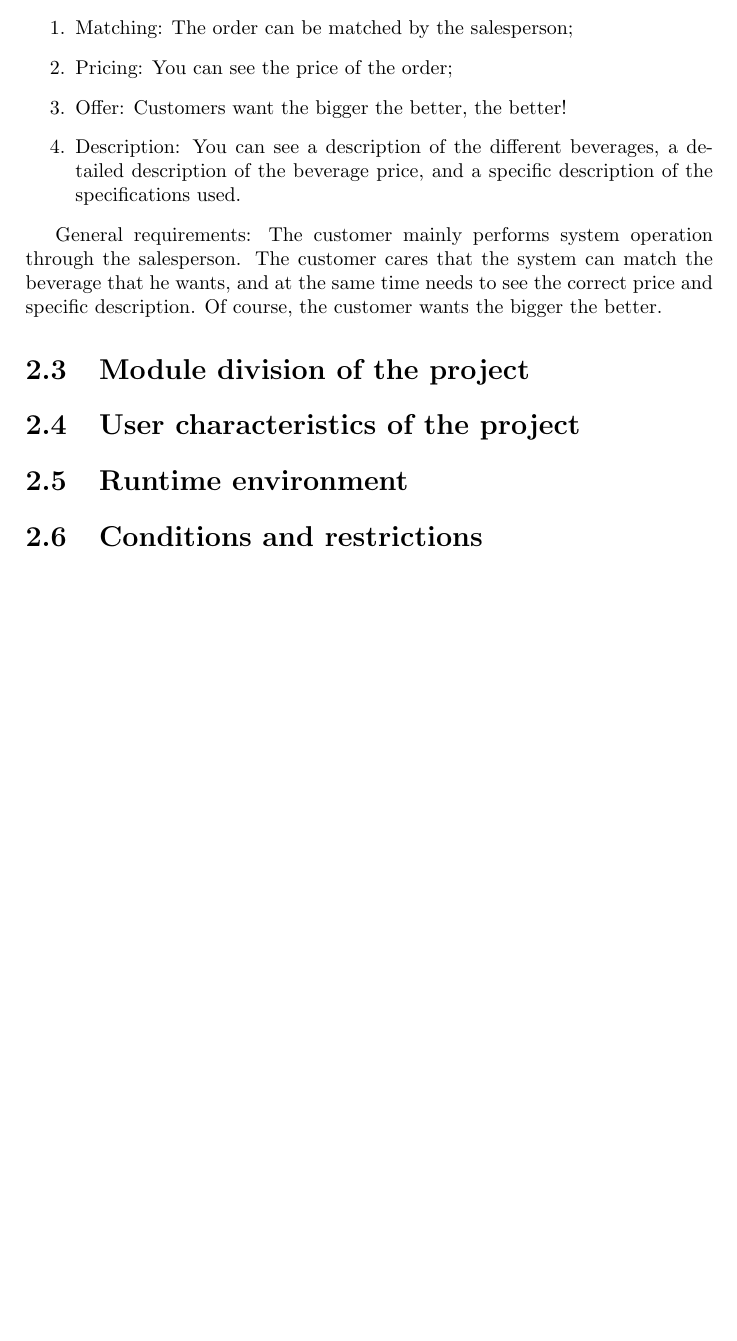
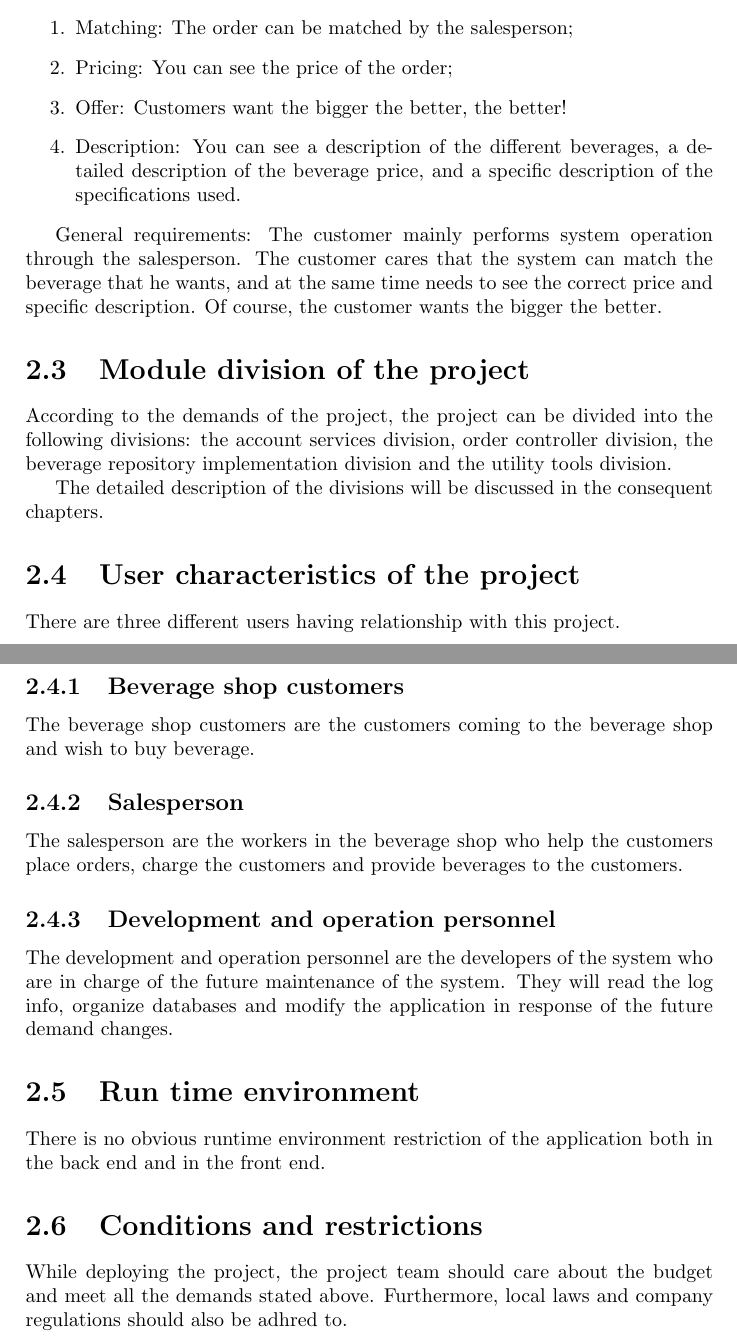
Before and after one commit to chenw23/CafeOnlineRetailingSystem_Doc_Final, a LaTeX document (report.tex): part of page 7 of 20 before the commit and two parts of pages 7 and 8 of 21 after it, the two joined at a grey line, cut so that both start at the same text, the shorter picture padded with empty space. Compiled offline with pdfLaTeX.

Commit message:
Add the module division, user characteristics parts

```diff
--- a/report.tex
+++ b/report.tex
@@ -121,13 +121,22 @@ Description: You can see a description of the different beverages, a detailed de
 \par
 General requirements: The customer mainly performs system operation through the salesperson. The customer cares that the system can match the beverage that he wants, and at the same time needs to see the correct price and specific description. Of course, the customer wants the bigger the better.
 \section{Module division of the project}
-
+According to the demands of the project, the project can be divided into the following divisions:
+the account services division, order controller division, the beverage repository implementation division and the utility tools division.
+\par
+The detailed description of the divisions will be discussed in the consequent chapters.
 \section{User characteristics of the project}
-
-\section{Runtime environment}
-
+There are three different users having relationship with this project.
+\subsection{Beverage shop customers}
+The beverage shop customers are the customers coming to the beverage shop and wish to buy beverage.
+\subsection{Salesperson}
+The salesperson are the workers in the beverage shop who help the customers place orders, charge the customers and provide beverages to the customers.
+\subsection{Development and operation personnel}
+The development and operation personnel are the developers of the system who are in charge of the future maintenance of the system. They will read the log info, organize databases and modify the application in response of the future demand changes.
+\section{Run time environment}
+There is no obvious runtime environment restriction of the application both in the back end and in the front end.
 \section{Conditions and restrictions}
-
+While deploying the project, the project team should care about the budget and meet all the demands stated above. Furthermore, local laws and company regulations should also be adhred to.
 \chapter{Feature Demands}
 
 % Huang 2019-06-18 below
```
Also changed, not shown: report.pdf.
